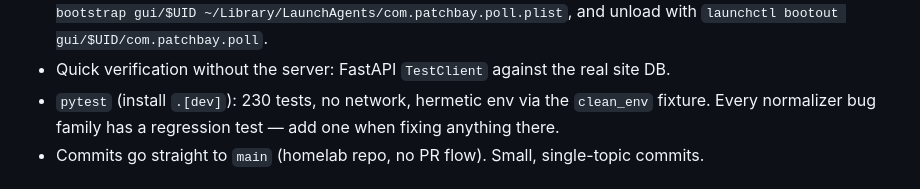
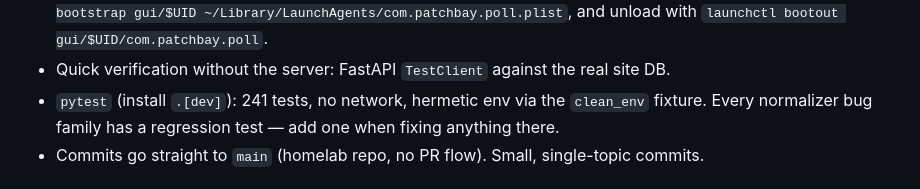
Before and after one commit to dsmorgan/patchbay, a Markdown page: CLAUDE.md, the part around the change. GitHub-like rendering.

Commit message:
docs: test count
Co-Authored-By: Claude Fable 5 <noreply@anthropic.com>

```diff
--- a/CLAUDE.md
+++ b/CLAUDE.md
@@ -25,7 +25,7 @@ site-specific leaked into code, tests, or docs.
   `launchctl bootstrap gui/$UID ~/Library/LaunchAgents/com.patchbay.poll.plist`,
   and unload with `launchctl bootout gui/$UID/com.patchbay.poll`.
 - Quick verification without the server: FastAPI `TestClient` against the real site DB.
-- `pytest` (install `.[dev]`): 230 tests, no network, hermetic env via the
+- `pytest` (install `.[dev]`): 241 tests, no network, hermetic env via the
   `clean_env` fixture. Every normalizer bug family has a regression test —
   add one when fixing anything there.
 - Commits go straight to `main` (homelab repo, no PR flow). Small, single-topic commits.
```
